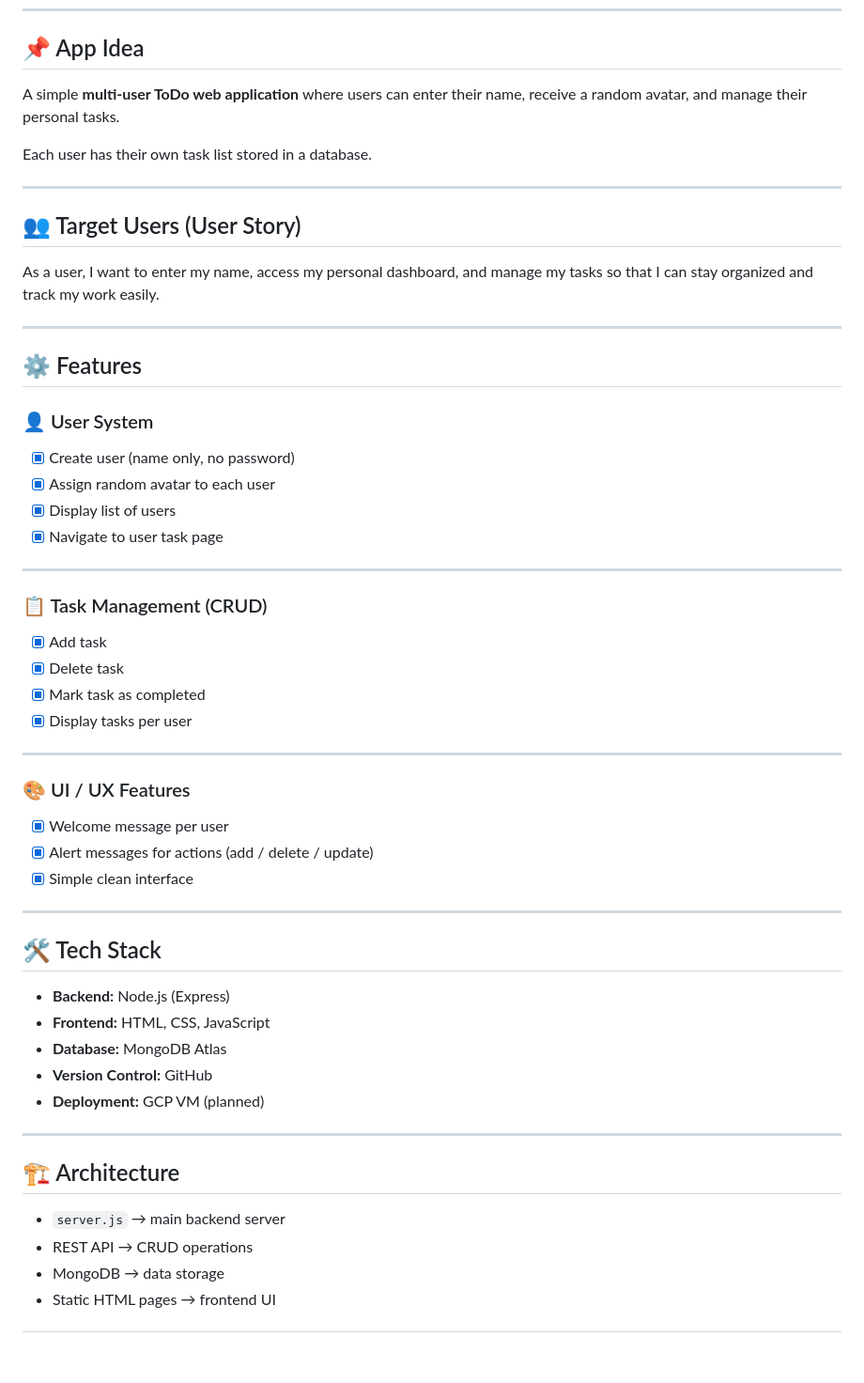
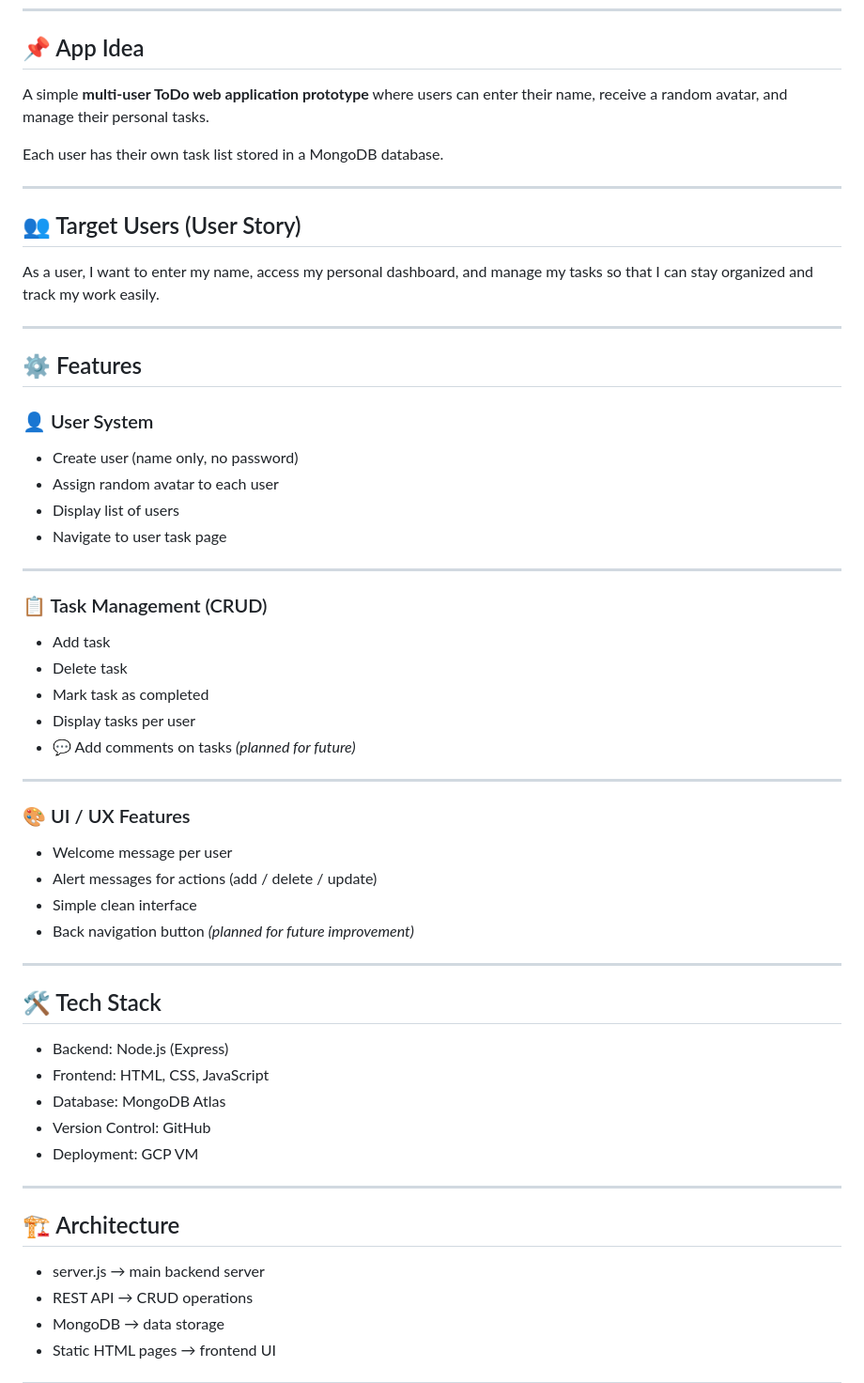
Before and after one commit to sweetiesyvi/ToDo-Console-Manager, a Markdown page: docs/README.md, the part around one of its changes. Shown at 94% size. Rendered like a GitHub page; blank space fills up the shorter version.

```diff
--- a/docs/README.md
+++ b/docs/README.md
@@ -11,9 +11,9 @@
 
 ## 📌 App Idea
 
-A simple **multi-user ToDo web application** where users can enter their name, receive a random avatar, and manage their personal tasks.
+A simple **multi-user ToDo web application prototype** where users can enter their name, receive a random avatar, and manage their personal tasks.
 
-Each user has their own task list stored in a database.
+Each user has their own task list stored in a MongoDB database.
 
 ---
 
@@ -27,43 +27,44 @@ As a user, I want to enter my name, access my personal dashboard, and manage my
 
 ### 👤 User System
 
-* [x] Create user (name only, no password)
-* [x] Assign random avatar to each user
-* [x] Display list of users
-* [x] Navigate to user task page
+* Create user (name only, no password)
+* Assign random avatar to each user
+* Display list of users
+* Navigate to user task page
 
 ---
 
 ### 📋 Task Management (CRUD)
 
-* [x] Add task
-* [x] Delete task
-* [x] Mark task as completed
-* [x] Display tasks per user
+* Add task
+* Delete task
+* Mark task as completed
+* Display tasks per user
+* 💬 Add comments on tasks *(planned for future)*
 
 ---
 
 ### 🎨 UI / UX Features
 
-* [x] Welcome message per user
-* [x] Alert messages for actions (add / delete / update)
-* [x] Simple clean interface
-
+* Welcome message per user
+* Alert messages for actions (add / delete / update)
+* Simple clean interface
+* Back navigation button *(planned for future improvement)*
 ---
 
 ## 🛠️ Tech Stack
 
-* **Backend:** Node.js (Express)
-* **Frontend:** HTML, CSS, JavaScript
-* **Database:** MongoDB Atlas
-* **Version Control:** GitHub
-* **Deployment:** GCP VM (planned)
+* Backend: Node.js (Express)
+* Frontend: HTML, CSS, JavaScript
+* Database: MongoDB Atlas
+* Version Control: GitHub
+* Deployment: GCP VM
 
 ---
 
 ## 🏗️ Architecture
 
-* `server.js` → main backend server
+* server.js → main backend server
 * REST API → CRUD operations
 * MongoDB → data storage
 * Static HTML pages → frontend UI
```
Also changed, not shown: other parts of docs/README.md (+79 -39 lines).
